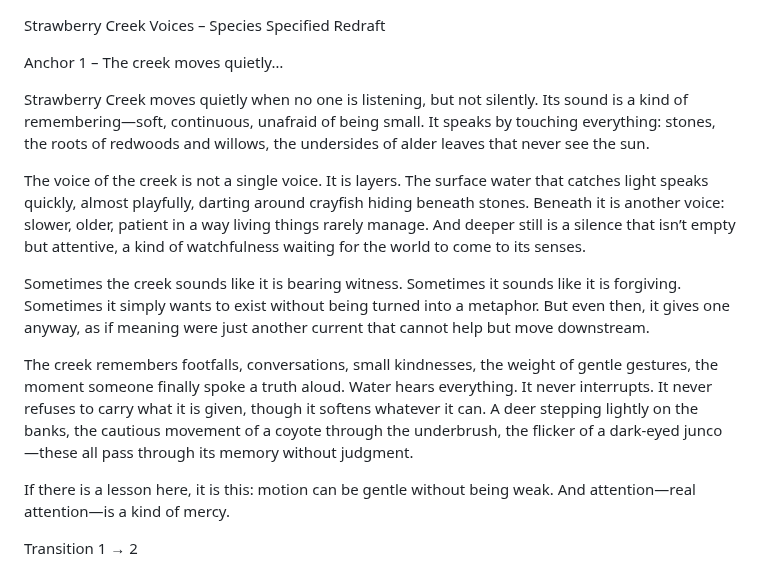
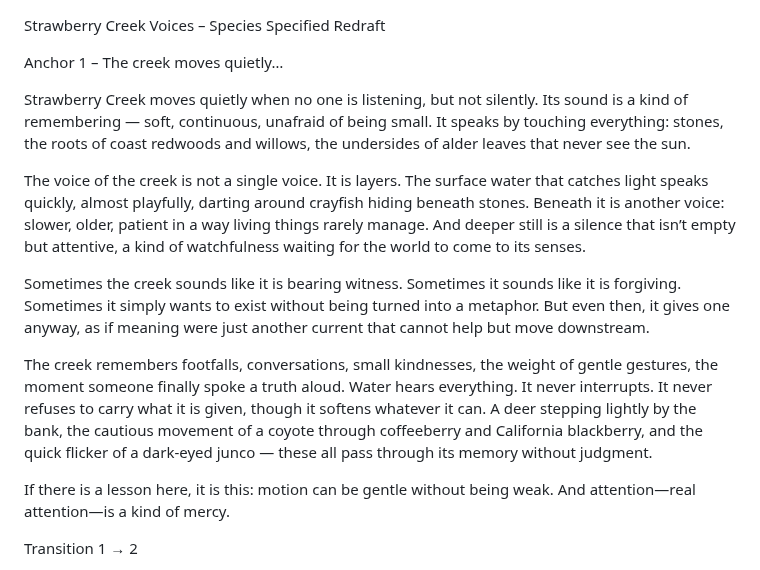
Before and after one commit to remfan1994/strawberry-creek-voices, a Markdown page: narrative/continuous_flow.md, the part around the change. Drawn GitHub-style.

```diff
--- a/narrative/continuous_flow.md
+++ b/narrative/continuous_flow.md
@@ -2,13 +2,13 @@ Strawberry Creek Voices – Species Specified Redraft
 
 Anchor 1 – The creek moves quietly…
 
-Strawberry Creek moves quietly when no one is listening, but not silently. Its sound is a kind of remembering—soft, continuous, unafraid of being small. It speaks by touching everything: stones, the roots of redwoods and willows, the undersides of alder leaves that never see the sun.
+Strawberry Creek moves quietly when no one is listening, but not silently. Its sound is a kind of remembering — soft, continuous, unafraid of being small. It speaks by touching everything: stones, the roots of coast redwoods and willows, the undersides of alder leaves that never see the sun.
 
 The voice of the creek is not a single voice. It is layers. The surface water that catches light speaks quickly, almost playfully, darting around crayfish hiding beneath stones. Beneath it is another voice: slower, older, patient in a way living things rarely manage. And deeper still is a silence that isn’t empty but attentive, a kind of watchfulness waiting for the world to come to its senses.
 
 Sometimes the creek sounds like it is bearing witness. Sometimes it sounds like it is forgiving. Sometimes it simply wants to exist without being turned into a metaphor. But even then, it gives one anyway, as if meaning were just another current that cannot help but move downstream.
 
-The creek remembers footfalls, conversations, small kindnesses, the weight of gentle gestures, the moment someone finally spoke a truth aloud. Water hears everything. It never interrupts. It never refuses to carry what it is given, though it softens whatever it can. A deer stepping lightly on the banks, the cautious movement of a coyote through the underbrush, the flicker of a dark-eyed junco—these all pass through its memory without judgment.
+The creek remembers footfalls, conversations, small kindnesses, the weight of gentle gestures, the moment someone finally spoke a truth aloud. Water hears everything. It never interrupts. It never refuses to carry what it is given, though it softens whatever it can. A deer stepping lightly by the bank, the cautious movement of a coyote through coffeeberry and California blackberry, and the quick flicker of a dark‑eyed junco — these all pass through its memory without judgment.
 
 If there is a lesson here, it is this: motion can be gentle without being weak. And attention—real attention—is a kind of mercy.
 
```
